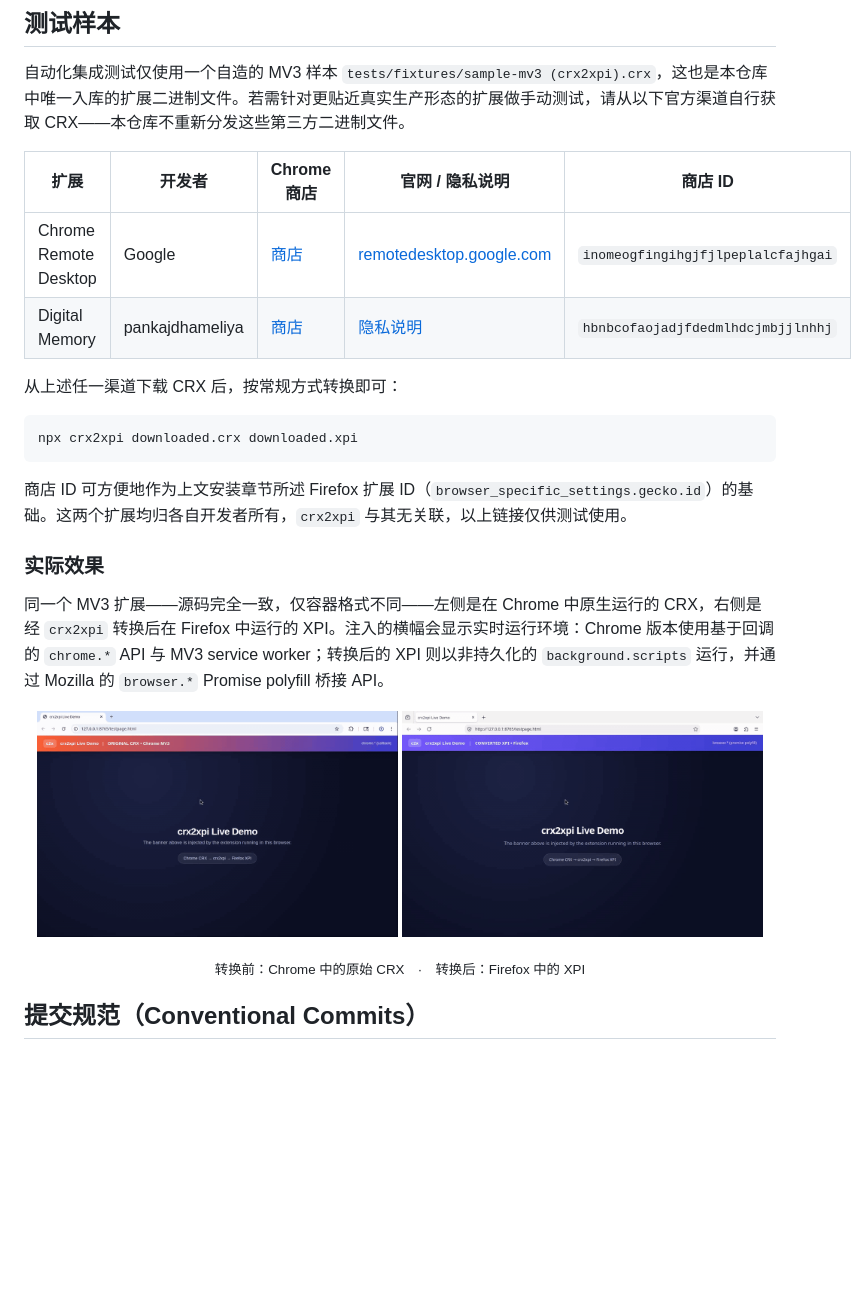
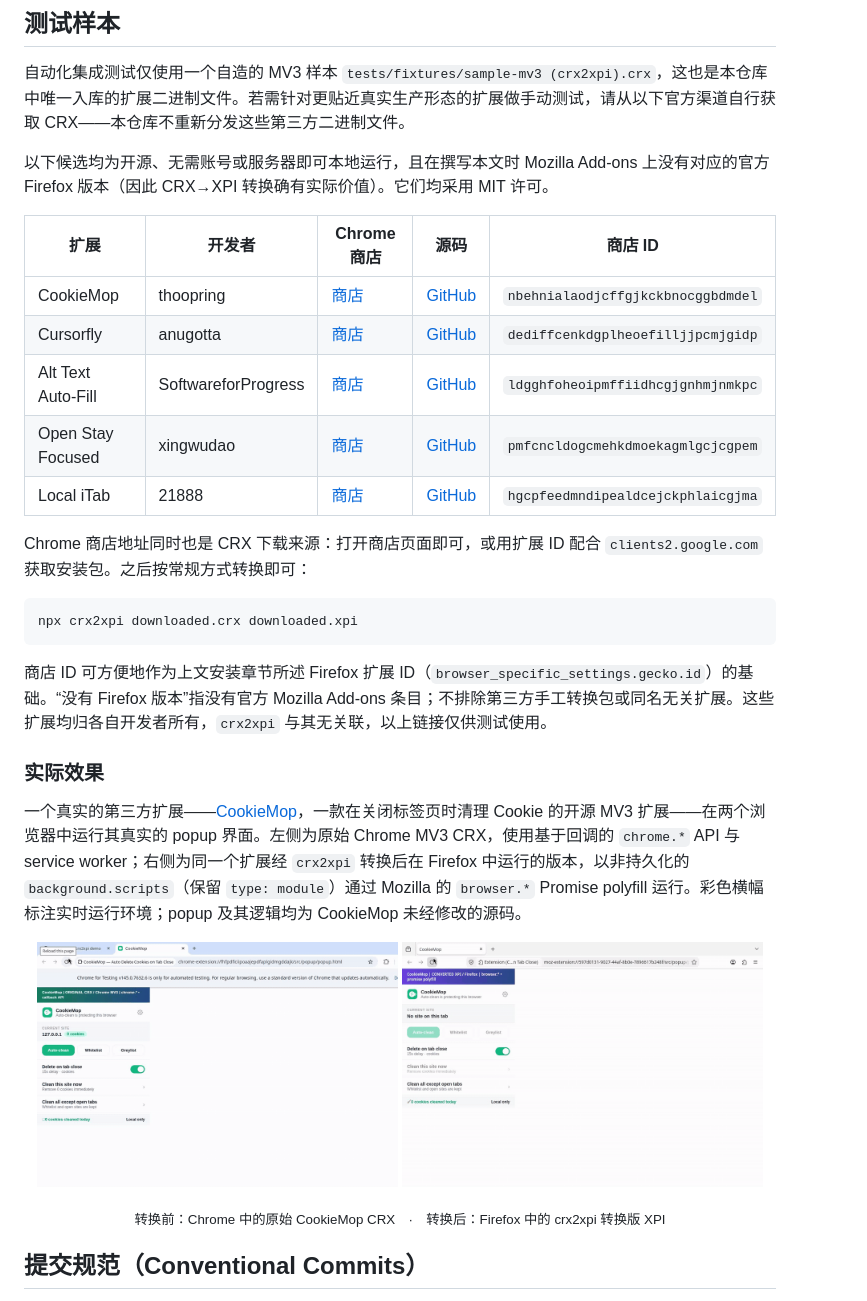
Before and after one commit to url9/crx2xpi, a Markdown page: README.zh.md, the part around one of its changes. GitHub-like rendering; pictures changed too: docs/demo-chrome.gif, docs/demo-firefox.gif; blank space fills up the shorter version.

````diff
--- a/README.zh.md
+++ b/README.zh.md
@@ -126,21 +126,26 @@ pnpm build         # 编译到 dist/
 
 自动化集成测试仅使用一个自造的 MV3 样本 `tests/fixtures/sample-mv3 (crx2xpi).crx`，这也是本仓库中唯一入库的扩展二进制文件。若需针对更贴近真实生产形态的扩展做手动测试，请从以下官方渠道自行获取 CRX——本仓库不重新分发这些第三方二进制文件。
 
-| 扩展 | 开发者 | Chrome 商店 | 官网 / 隐私说明 | 商店 ID |
+以下候选均为开源、无需账号或服务器即可本地运行，且在撰写本文时 Mozilla Add-ons 上没有对应的官方 Firefox 版本（因此 CRX→XPI 转换确有实际价值）。它们均采用 MIT 许可。
+
+| 扩展 | 开发者 | Chrome 商店 | 源码 | 商店 ID |
 | --- | --- | --- | --- | --- |
-| Chrome Remote Desktop | Google | [商店](https://chromewebstore.google.com/detail/chrome-remote-desktop/inomeogfingihgjfjlpeplalcfajhgai) | [remotedesktop.google.com](https://remotedesktop.google.com/) | `inomeogfingihgjfjlpeplalcfajhgai` |
-| Digital Memory | pankajdhameliya | [商店](https://chromewebstore.google.com/detail/digital-memory/hbnbcofaojadjfdedmlhdcjmbjjlnhhj) | [隐私说明](https://digitalmemory.netlify.app/privacy-policy) | `hbnbcofaojadjfdedmlhdcjmbjjlnhhj` |
+| CookieMop | thoopring | [商店](https://chromewebstore.google.com/detail/cookiemop/nbehnialaodjcffgjkckbnocggbdmdel) | [GitHub](https://github.com/thoopring/cookiemop) | `nbehnialaodjcffgjkckbnocggbdmdel` |
+| Cursorfly | anugotta | [商店](https://chromewebstore.google.com/detail/cursorfly-screen-recorder/dediffcenkdgplheoefilljjpcmjgidp) | [GitHub](https://github.com/anugotta/cursorfly-screen-recorder) | `dediffcenkdgplheoefilljjpcmjgidp` |
+| Alt Text Auto-Fill | SoftwareforProgress | [商店](https://chromewebstore.google.com/detail/alt-text-auto-fill/ldgghfoheoipmffiidhcgjgnhmjnmkpc) | [GitHub](https://github.com/SoftwareforProgress/Alt-Text-Auto-Fill) | `ldgghfoheoipmffiidhcgjgnhmjnmkpc` |
+| Open Stay Focused | xingwudao | [商店](https://chromewebstore.google.com/detail/open-stay-focused/pmfcncldogcmehkdmoekagmlgcjcgpem) | [GitHub](https://github.com/xingwudao/open-stay-focused) | `pmfcncldogcmehkdmoekagmlgcjcgpem` |
+| Local iTab | 21888 | [商店](https://chromewebstore.google.com/detail/local-itab/hgcpfeedmndipealdcejckphlaicgjma) | [GitHub](https://github.com/21888/chrome-local-itab) | `hgcpfeedmndipealdcejckphlaicgjma` |
 
-从上述任一渠道下载 CRX 后，按常规方式转换即可：
+Chrome 商店地址同时也是 CRX 下载来源：打开商店页面即可，或用扩展 ID 配合 `clients2.google.com` 获取安装包。之后按常规方式转换即可：
 
 ```bash
 npx crx2xpi downloaded.crx downloaded.xpi
 ```
 
-商店 ID 可方便地作为上文安装章节所述 Firefox 扩展 ID（`browser_specific_settings.gecko.id`）的基础。这两个扩展均归各自开发者所有，`crx2xpi` 与其无关联，以上链接仅供测试使用。
+商店 ID 可方便地作为上文安装章节所述 Firefox 扩展 ID（`browser_specific_settings.gecko.id`）的基础。“没有 Firefox 版本”指没有官方 Mozilla Add-ons 条目；不排除第三方手工转换包或同名无关扩展。这些扩展均归各自开发者所有，`crx2xpi` 与其无关联，以上链接仅供测试使用。
 
 ### 实际效果
 
-同一个 MV3 扩展——源码完全一致，仅容器格式不同——左侧是在 Chrome 中原生运行的 CRX，右侧是经 `crx2xpi` 转换后在 Firefox 中运行的 XPI。注入的横幅会显示实时运行环境：Chrome 版本使用基于回调的 `chrome.*` API 与 MV3 service worker；转换后的 XPI 则以非持久化的 `background.scripts` 运行，并通过 Mozilla 的 `browser.*` Promise polyfill 桥接 API。
+一个真实的第三方扩展——[CookieMop](https://github.com/thoopring/cookiemop)，一款在关闭标签页时清理 Cookie 的开源 MV3 扩展——在两个浏览器中运行其真实的 popup 界面。左侧为原始 Chrome MV3 CRX，使用基于回调的 `chrome.*` API 与 service worker；右侧为同一个扩展经 `crx2xpi` 转换后在 Firefox 中运行的版本，以非持久化的 `background.scripts`（保留 `type: module`）通过 Mozilla 的 `browser.*` Promise polyfill 运行。彩色横幅标注实时运行环境；popup 及其逻辑均为 CookieMop 未经修改的源码。
 
 <p align="center">
@@ -149,6 +154,6 @@ npx crx2xpi downloaded.crx downloaded.xpi
 </p>
 
-<p align="center"><sub>转换前：Chrome 中的原始 CRX　·　转换后：Firefox 中的 XPI</sub></p>
+<p align="center"><sub>转换前：Chrome 中的原始 CookieMop CRX　·　转换后：Firefox 中的 crx2xpi 转换版 XPI</sub></p>
 
 ## 提交规范（Conventional Commits）
 
````
Also changed, not shown: other parts of README.zh.md (+2 -2 lines), README.md (+28 -15 lines).
